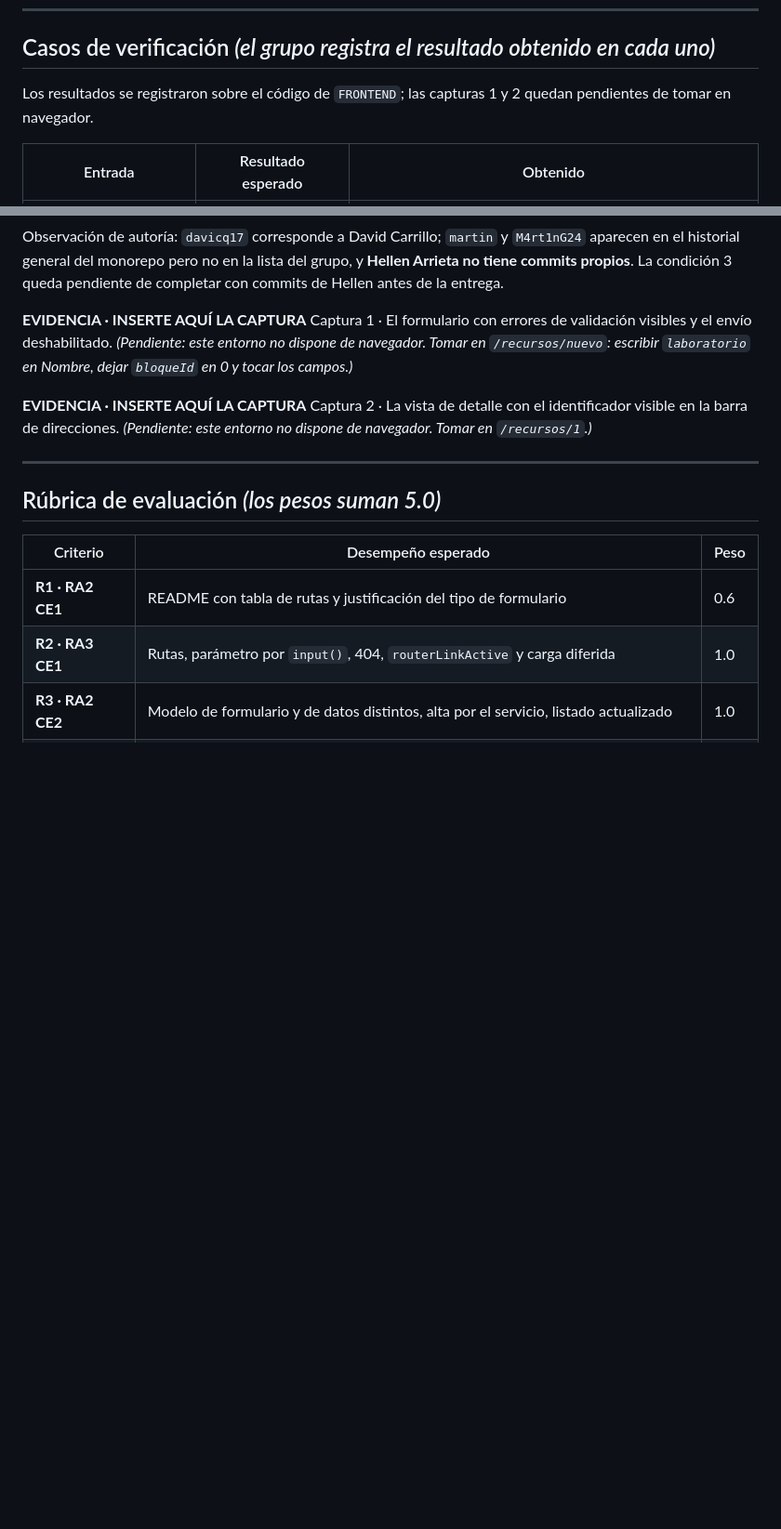
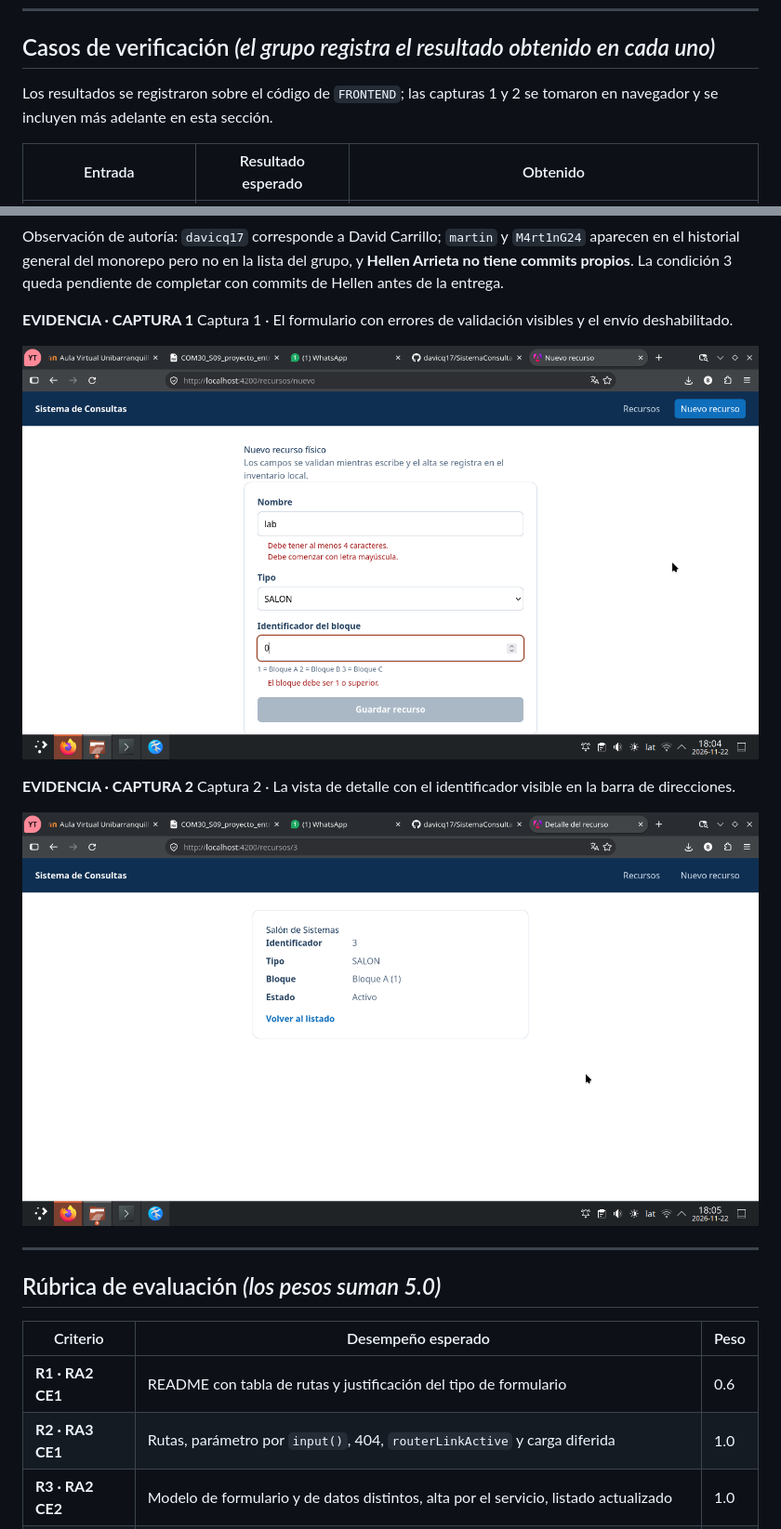
Before and after one commit to davicq17/SistemaConsultas, a Markdown page: FRONTEND/doc/COM30_S09_proyecto_entrega2.md, 2 parts joined by grey strips. Shown at 93% size. GitHub-like rendering; pictures changed too: FRONTEND/doc/img/captura1_validacion.png (added), FRONTEND/doc/img/captura2_detalle.png (added); blank space fills up the shorter version.

Commit message:
docs(frontend): capturas de la entrega 2

```diff
--- a/FRONTEND/doc/COM30_S09_proyecto_entrega2.md
+++ b/FRONTEND/doc/COM30_S09_proyecto_entrega2.md
@@ -45,7 +45,7 @@ Se requiere que la SPA del grupo permita consultar el listado, abrir el detalle
 
 ## Casos de verificación *(el grupo registra el resultado obtenido en cada uno)*
 
-Los resultados se registraron sobre el código de `FRONTEND`; las capturas 1 y 2 quedan pendientes de tomar en navegador.
+Los resultados se registraron sobre el código de `FRONTEND`; las capturas 1 y 2 se tomaron en navegador y se incluyen más adelante en esta sección.
 
 | Entrada | Resultado esperado | Obtenido |
 | --- | --- | --- |
@@ -97,13 +97,15 @@ Salida acotada a la entrega (`git shortlog -sn HEAD -- FRONTEND`):
 
 Observación de autoría: `davicq17` corresponde a David Carrillo; `martin` y `M4rt1nG24` aparecen en el historial general del monorepo pero no en la lista del grupo, y **Hellen Arrieta no tiene commits propios**. La condición 3 queda pendiente de completar con commits de Hellen antes de la entrega.
 
-**EVIDENCIA · INSERTE AQUÍ LA CAPTURA**
+**EVIDENCIA · CAPTURA 1**
 Captura 1 · El formulario con errores de validación visibles y el envío deshabilitado.
-*(Pendiente: este entorno no dispone de navegador. Tomar en `/recursos/nuevo`: escribir `laboratorio` en Nombre, dejar `bloqueId` en 0 y tocar los campos.)*
 
-**EVIDENCIA · INSERTE AQUÍ LA CAPTURA**
+![Captura 1: errores de validación y envío deshabilitado](./img/captura1_validacion.png)
+
+**EVIDENCIA · CAPTURA 2**
 Captura 2 · La vista de detalle con el identificador visible en la barra de direcciones.
-*(Pendiente: este entorno no dispone de navegador. Tomar en `/recursos/1`.)*
+
+![Captura 2: detalle con el identificador en la URL](./img/captura2_detalle.png)
 
 ---
 
```
